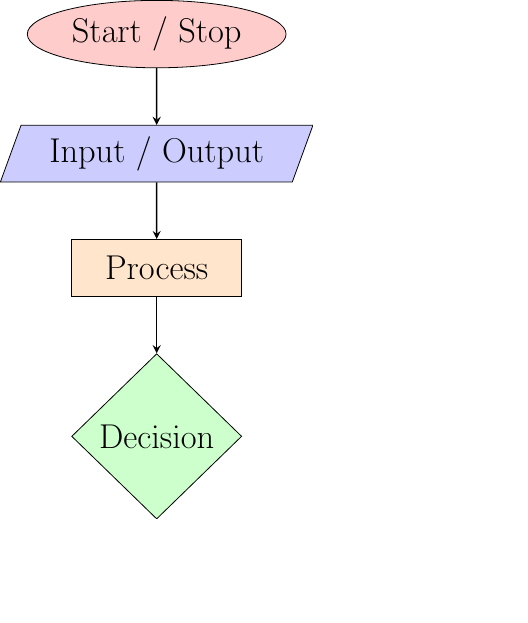
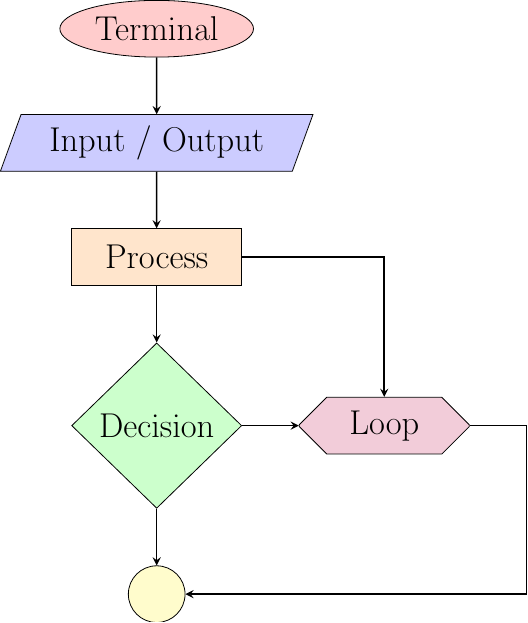
Before and after one commit to TimothyHelton/notes, a LaTeX figure (latex/flowchart.tex): the whole page, the shorter picture padded with empty space. Compiled offline with pdfLaTeX.

Commit message:
FEAT: add arrow options to flowchart template

```diff
--- a/latex/flowchart.tex
+++ b/latex/flowchart.tex
@@ -11,7 +11,7 @@
 
 
 %%% tikzstyle
-\tikzstyle{startstop} = [% start stop node
+\tikzstyle{terminal} = [% the beginning or end of a program
   ellipse,
   minimum width=\minwidth,
   minimum height=\minheight,
@@ -19,7 +19,7 @@
   draw=black,
   fill=red!20
   ]
-\tikzstyle{io} = [% input output node
+\tikzstyle{io} = [% input or output of aata and information
   trapezium,
   trapezium left angle=70,
   trapezium right angle=110,
@@ -29,7 +29,7 @@
   draw=black,
   fill=blue!20
   ]
-\tikzstyle{process} = [% process node
+\tikzstyle{process} = [% processes: calculations or data manipulations
   rectangle,
   minimum width=\minwidth,
   minimum height=\minheight,
@@ -37,13 +37,29 @@
   draw=black,
   fill=orange!20
   ]
-\tikzstyle{decision} = [% decision node
+\tikzstyle{decision} = [% decision: comparison, question or decision
   diamond,
   minimum width=\minwidth,
   minimum height=\minheight,
   text centered,
   draw=black,
   fill=green!20
+  ]
+\tikzstyle{junction} = [% junction: confluence of flow lines
+  circle,
+  minimum width=1cm,
+  minimum height=1cm,
+  text centered,
+  draw=black,
+  fill=yellow!20
+  ]
+\tikzstyle{loop} = [% loop
+  chamfered rectangle,
+  chamfered rectangle xsep=1cm,
+  minimum width=\minwidth,
+  minimum height=\minheight,
+  draw=black,
+  fill=purple!20
   ]
 \tikzstyle{arrow} = [% arrow format
   thick,
@@ -58,15 +74,21 @@
 \begin{tikzpicture}[node distance=1cm]
 
 %%% Nodes
-\node[startstop] (startstop) {\LARGE Start / Stop};
-\node[io] (io) [below=of startstop] {\LARGE Input / Output};
+\node[terminal] (terminal) {\LARGE Terminal};
+\node[io] (io) [below=of terminal] {\LARGE Input / Output};
 \node[process] (process) [below=of io] {\LARGE Process};
 \node[decision] (decision) [below=of process] {\LARGE Decision};
+\node[junction] (junction) [below=of decision] {\LARGE};
+\node[loop] (loop) [right=of decision] {\LARGE Loop};
 
 %%%
-\draw[arrow] (startstop) -- (io);
+\draw[arrow] (terminal) -- (io);
 \draw[arrow] (io) -- (process);
-\draw[arrow] (process) -- (decision);
+\draw[arrow] (process) -- (decision.north);
+\draw[arrow] (decision.south) -- (junction);
+\draw[arrow] (decision.east) -- (loop.west);
+\draw[arrow] (loop.east) -- +(1, 0) |- (junction.east);
+\draw[arrow] (process.east) -| (loop.north);
 
 \end{tikzpicture}
 
```
